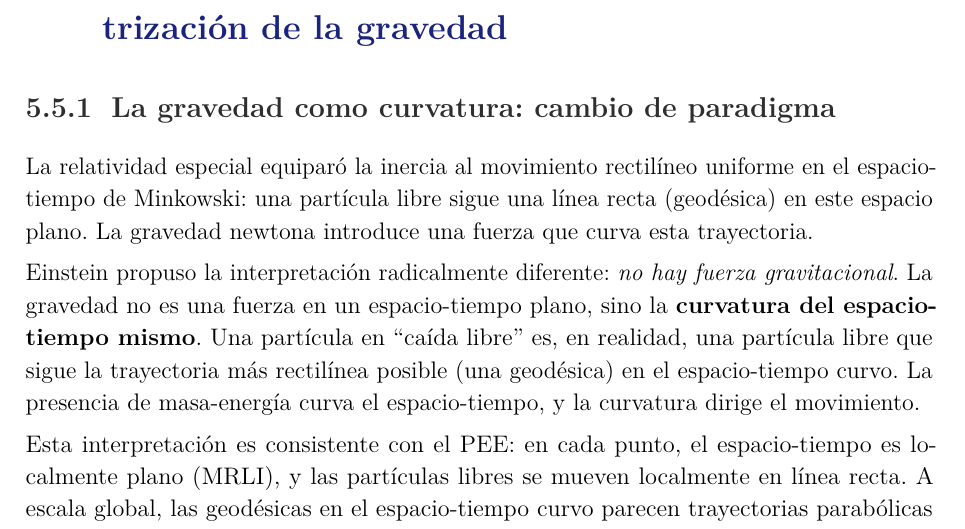
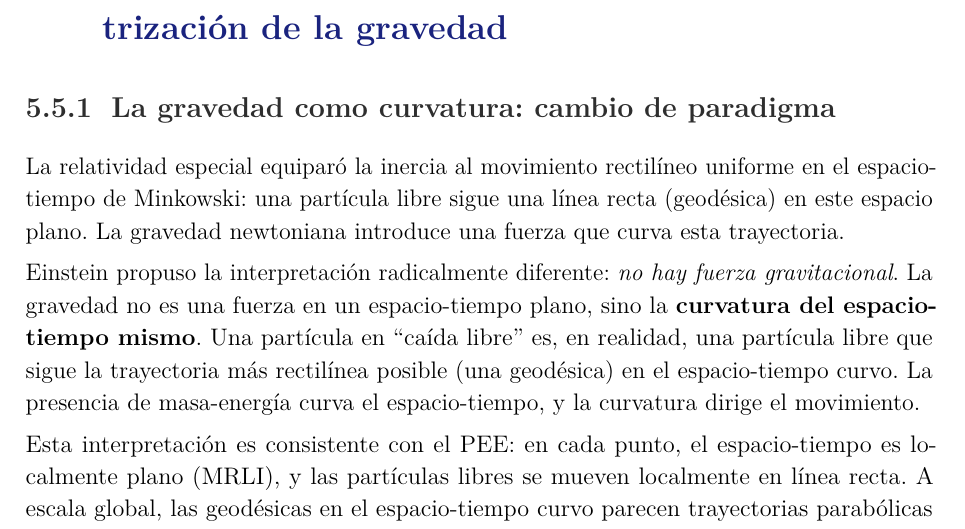
Before and after one commit to Daniel-534/gw-lvk-python-course, a LaTeX book (Libro_Relatividad_Cosmologia_OG/main.tex, which reads Libro_Relatividad_Cosmologia_OG/capitulos/cap05.tex): part of page 87 of 97, cut so that both start at the same text. Compiled offline with pdfLaTeX.

Commit message:
fix: correct spelling of 'newtona' to 'newtoniana'
Agent-Logs-Url: https://github.com/Daniel-534/gw-lvk-python-course/sessions/55b7af07-0aac-4828-9d41-e4d5c2fe42a8

Co-authored-by: DanielSotoV <157143126+DanielSotoV@users.noreply.github.com>

```diff
--- a/Libro_Relatividad_Cosmologia_OG/capitulos/cap05.tex
+++ b/Libro_Relatividad_Cosmologia_OG/capitulos/cap05.tex
@@ -330,7 +330,7 @@ donde $R^\mu{}_{\nu\rho\sigma}$ es el \textbf{tensor de curvatura de Riemann} (i
 
 \subsection{La gravedad como curvatura: cambio de paradigma}
 
-La relatividad especial equiparó la inercia al movimiento rectilíneo uniforme en el espacio-tiempo de Minkowski: una partícula libre sigue una línea recta (geodésica) en este espacio plano. La gravedad newtona introduce una fuerza que curva esta trayectoria.
+La relatividad especial equiparó la inercia al movimiento rectilíneo uniforme en el espacio-tiempo de Minkowski: una partícula libre sigue una línea recta (geodésica) en este espacio plano. La gravedad newtoniana introduce una fuerza que curva esta trayectoria.
 
 Einstein propuso la interpretación radicalmente diferente: \emph{no hay fuerza gravitacional}. La gravedad no es una fuerza en un espacio-tiempo plano, sino la \textbf{curvatura del espacio-tiempo mismo}. Una partícula en ``caída libre'' es, en realidad, una partícula libre que sigue la trayectoria más rectilínea posible (una geodésica) en el espacio-tiempo curvo. La presencia de masa-energía curva el espacio-tiempo, y la curvatura dirige el movimiento.
 
```
